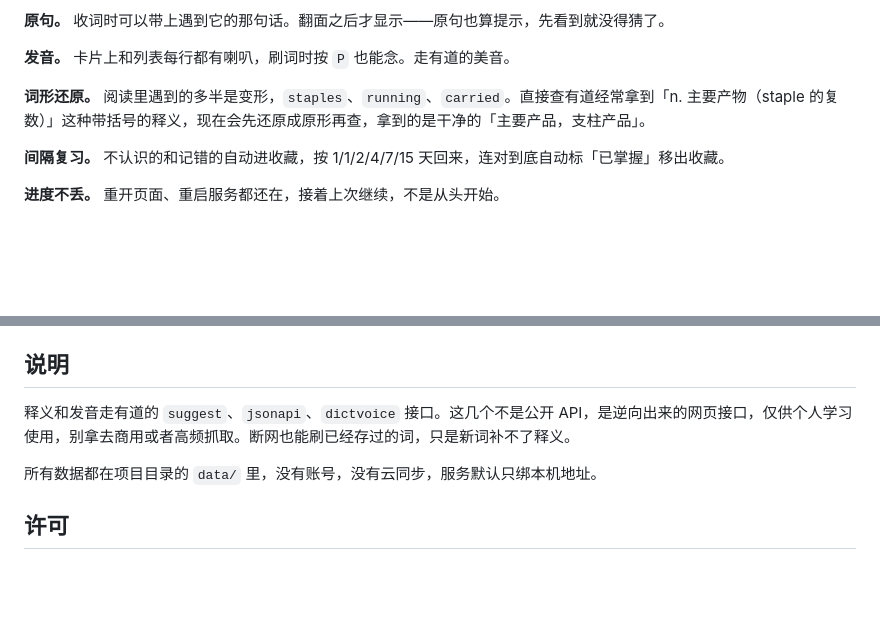
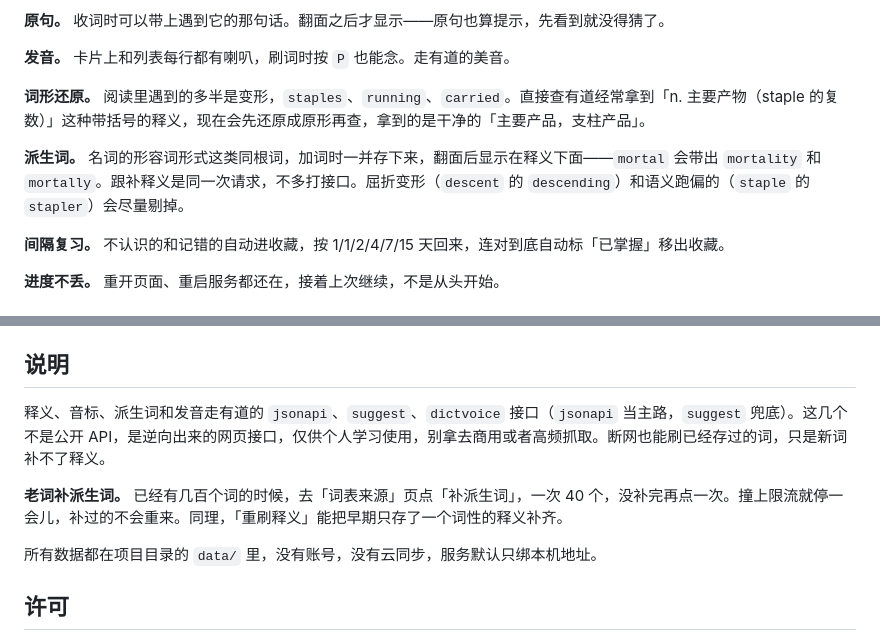
Before and after one commit to gaojunxuan369/shuaci, a Markdown page: README.md, 2 parts joined by grey strips. Rendered like a GitHub page; blank space fills up the shorter version.

Commit message:
README 补派生词说明

```diff
--- a/README.md
+++ b/README.md
@@ -29,6 +29,8 @@
 **发音。** 卡片上和列表每行都有喇叭，刷词时按 `P` 也能念。走有道的美音。
 
 **词形还原。** 阅读里遇到的多半是变形，`staples`、`running`、`carried`。直接查有道经常拿到「n. 主要产物（staple 的复数）」这种带括号的释义，现在会先还原成原形再查，拿到的是干净的「主要产品，支柱产品」。
+
+**派生词。** 名词的形容词形式这类同根词，加词时一并存下来，翻面后显示在释义下面——`mortal` 会带出 `mortality` 和 `mortally`。跟补释义是同一次请求，不多打接口。屈折变形（`descent` 的 `descending`）和语义跑偏的（`staple` 的 `stapler`）会尽量剔掉。
 
 **间隔复习。** 不认识的和记错的自动进收藏，按 1/1/2/4/7/15 天回来，连对到底自动标「已掌握」移出收藏。
 
@@ -117,7 +119,9 @@ python server.py --host=0.0.0.0
 
 ## 说明
 
-释义和发音走有道的 `suggest`、`jsonapi`、`dictvoice` 接口。这几个不是公开 API，是逆向出来的网页接口，仅供个人学习使用，别拿去商用或者高频抓取。断网也能刷已经存过的词，只是新词补不了释义。
+释义、音标、派生词和发音走有道的 `jsonapi`、`suggest`、`dictvoice` 接口（`jsonapi` 当主路，`suggest` 兜底）。这几个不是公开 API，是逆向出来的网页接口，仅供个人学习使用，别拿去商用或者高频抓取。断网也能刷已经存过的词，只是新词补不了释义。
+
+**老词补派生词。** 已经有几百个词的时候，去「词表来源」页点「补派生词」，一次 40 个，没补完再点一次。撞上限流就停一会儿，补过的不会重来。同理，「重刷释义」能把早期只存了一个词性的释义补齐。
 
 所有数据都在项目目录的 `data/` 里，没有账号，没有云同步，服务默认只绑本机地址。
 
```
